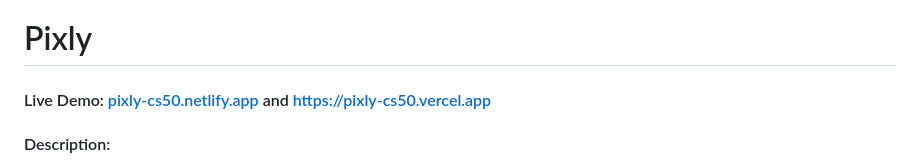
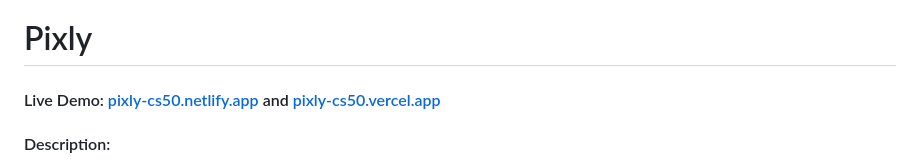
Before and after one commit to ItzSupra/Pixly, a Markdown page: README.md, the part around the change. GitHub-like rendering.

Commit message:
Fix formatting of live demo links in README
Updated the live demo links in the README to ensure proper formatting.

```diff
--- a/README.md
+++ b/README.md
@@ -1,6 +1,6 @@
 # Pixly
 
-#### Live Demo: [pixly-cs50.netlify.app](https://pixly-cs50.netlify.app/)  and https://pixly-cs50.vercel.app
+#### Live Demo: [pixly-cs50.netlify.app](https://pixly-cs50.netlify.app/)  and [pixly-cs50.vercel.app](https://pixly-cs50.vercel.app/)
 
 #### Description:
 **Pixly** is a clean, lightweight, and highly responsive client-side web-based image editor built as my CS50x Final Project. The core design philosophy of Pixly is to deliver a practical, near-instant, and intuitive workspace for everyday image manipulation tasks—such as cropping, rotating, flipping, resizing, and adjusting visual properties (like brightness, contrast, and blur)—without the computational overhead, high learning curve, or bloated interfaces of desktop-class graphics editing software like Adobe Photoshop.
```
